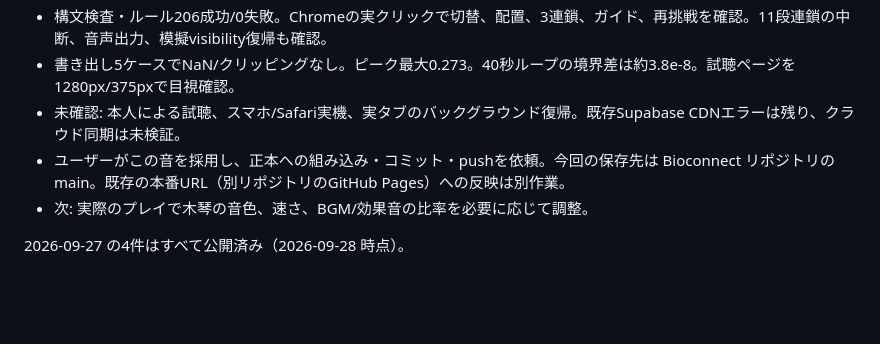
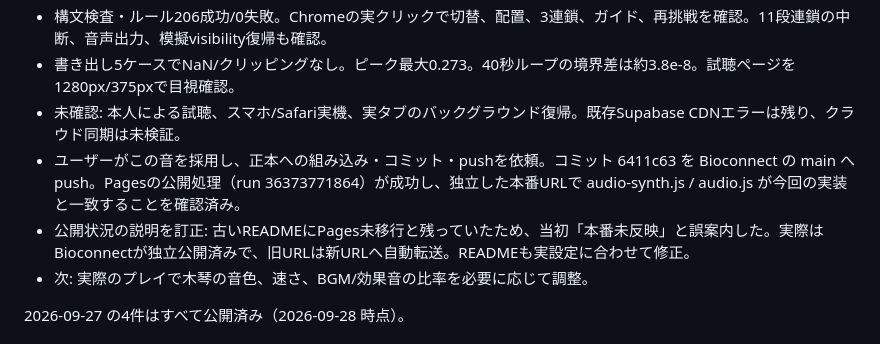
Before and after one commit to 8w4jgy4rp5-commits/Bioconnect, a Markdown page: PROGRESS.md, the part around the change. Drawn GitHub-style; blank space fills up the shorter version.

```diff
--- a/PROGRESS.md
+++ b/PROGRESS.md
@@ -11,7 +11,8 @@
 - 構文検査・ルール206成功/0失敗。Chromeの実クリックで切替、配置、3連鎖、ガイド、再挑戦を確認。11段連鎖の中断、音声出力、模擬visibility復帰も確認。
 - 書き出し5ケースでNaN/クリッピングなし。ピーク最大0.273。40秒ループの境界差は約3.8e-8。試聴ページを1280px/375pxで目視確認。
 - 未確認: 本人による試聴、スマホ/Safari実機、実タブのバックグラウンド復帰。既存Supabase CDNエラーは残り、クラウド同期は未検証。
-- ユーザーがこの音を採用し、正本への組み込み・コミット・pushを依頼。今回の保存先は Bioconnect リポジトリの main。既存の本番URL（別リポジトリのGitHub Pages）への反映は別作業。
+- ユーザーがこの音を採用し、正本への組み込み・コミット・pushを依頼。コミット 6411c63 を Bioconnect の main へpush。Pagesの公開処理（run 36373771864）が成功し、独立した本番URLで audio-synth.js / audio.js が今回の実装と一致することを確認済み。
+- 公開状況の説明を訂正: 古いREADMEにPages未移行と残っていたため、当初「本番未反映」と誤案内した。実際はBioconnectが独立公開済みで、旧URLは新URLへ自動転送。READMEも実設定に合わせて修正。
 - 次: 実際のプレイで木琴の音色、速さ、BGM/効果音の比率を必要に応じて調整。
 
 
```
Also changed, not shown: README.md (+7 -5 lines).
